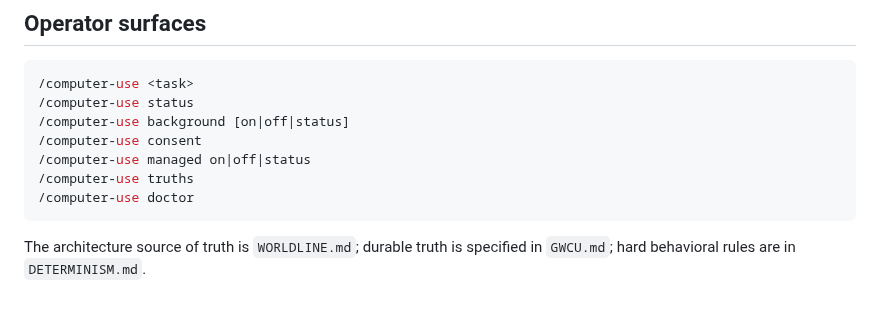
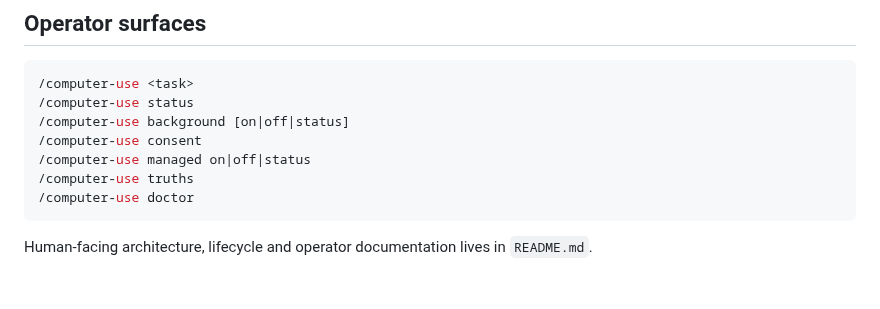
Before and after one commit to ryanraposo/gnome-wayland-computer-use, a Markdown page: SKILL.md, the part around the change. GitHub-like rendering.

Commit message:
Point runtime contract to README

````diff
--- a/SKILL.md
+++ b/SKILL.md
@@ -204,4 +204,4 @@ Do not add a screenshot merely to feel certain. Report real failures and unresol
 /computer-use doctor
 ```
 
-The architecture source of truth is `WORLDLINE.md`; durable truth is specified in `GWCU.md`; hard behavioral rules are in `DETERMINISM.md`.
+Human-facing architecture, lifecycle and operator documentation lives in `README.md`.
````
